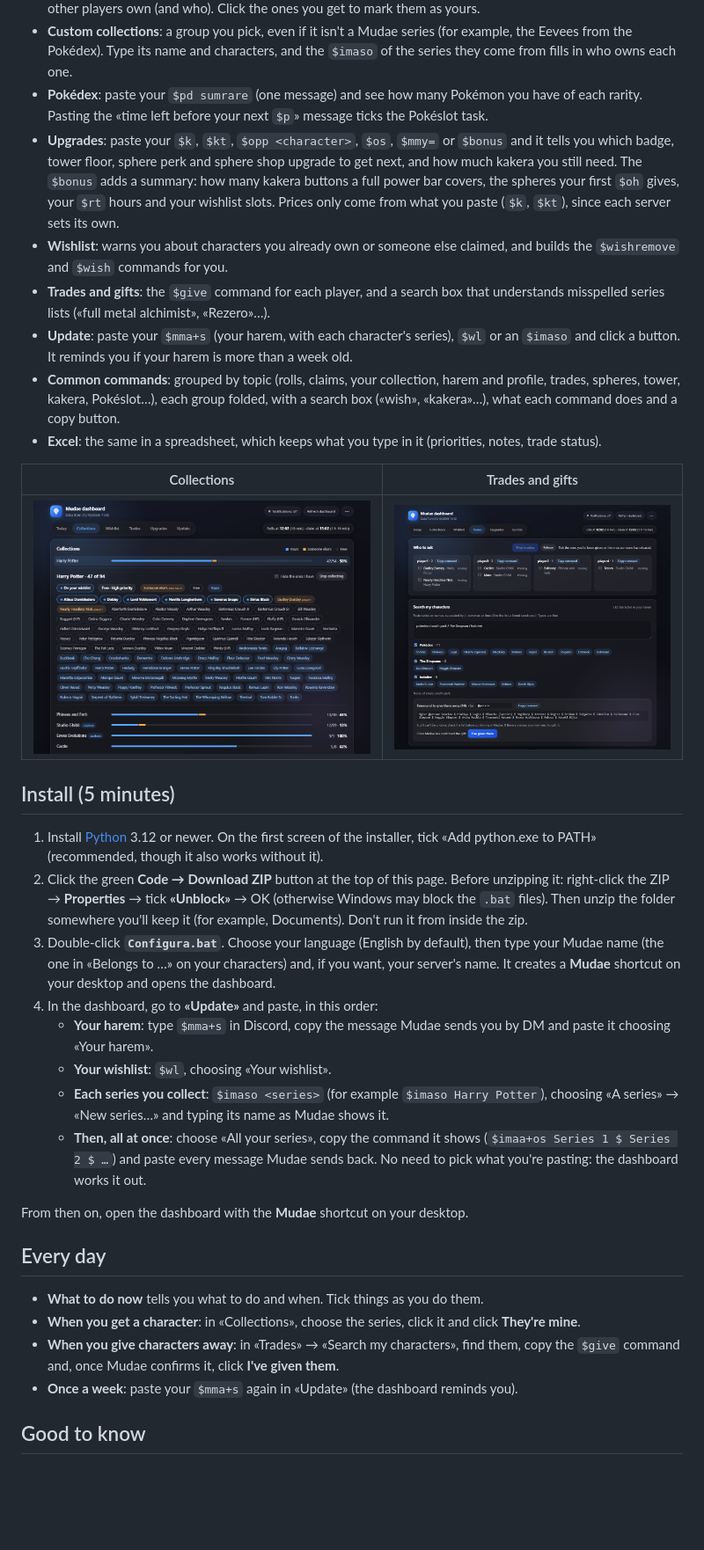
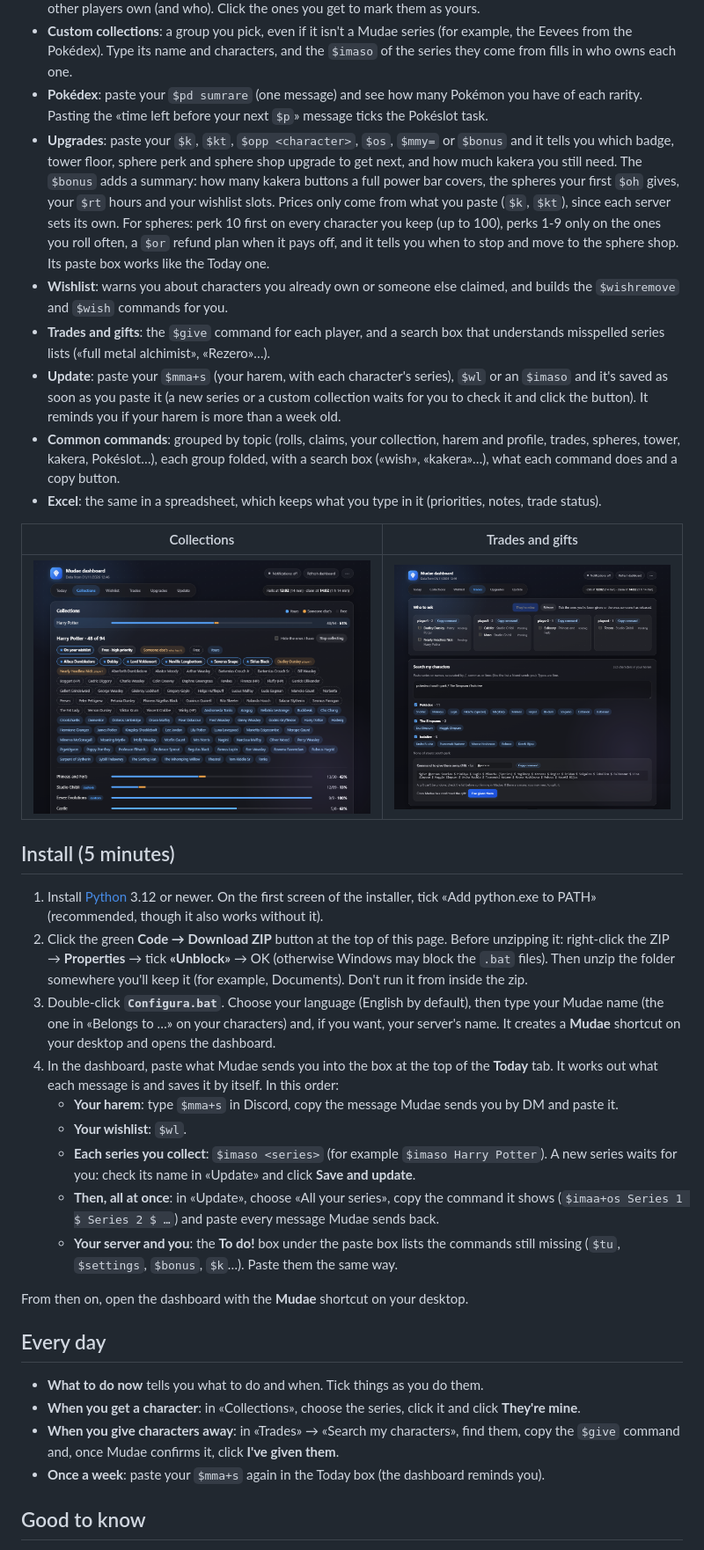
Before and after one commit to Vlarac03/MudaeDashboard, a Markdown page: README.md, the part around one of its changes. Shown at 88% size. GitHub-like rendering; pictures changed too: assets/cercador.png, assets/col-leccions.png; blank space fills up the shorter version.

```diff
--- a/README.md
+++ b/README.md
@@ -20,10 +20,10 @@ A dashboard that runs on your own computer for the Mudae Discord bot. You paste
 - **Collections**: one album per series with your characters, the free ones, the ones on your wishlist and the ones other players own (and who). Click the ones you get to mark them as yours.
 - **Custom collections**: a group you pick, even if it isn't a Mudae series (for example, the Eevees from the Pokédex). Type its name and characters, and the `$imaso` of the series they come from fills in who owns each one.
 - **Pokédex**: paste your `$pd sumrare` (one message) and see how many Pokémon you have of each rarity. Pasting the «time left before your next `$p`» message ticks the Pokéslot task.
-- **Upgrades**: paste your `$k`, `$kt`, `$opp <character>`, `$os`, `$mmy=` or `$bonus` and it tells you which badge, tower floor, sphere perk and sphere shop upgrade to get next, and how much kakera you still need. The `$bonus` adds a summary: how many kakera buttons a full power bar covers, the spheres your first `$oh` gives, your `$rt` hours and your wishlist slots. Prices only come from what you paste (`$k`, `$kt`), since each server sets its own.
+- **Upgrades**: paste your `$k`, `$kt`, `$opp <character>`, `$os`, `$mmy=` or `$bonus` and it tells you which badge, tower floor, sphere perk and sphere shop upgrade to get next, and how much kakera you still need. The `$bonus` adds a summary: how many kakera buttons a full power bar covers, the spheres your first `$oh` gives, your `$rt` hours and your wishlist slots. Prices only come from what you paste (`$k`, `$kt`), since each server sets its own. For spheres: perk 10 first on every character you keep (up to 100), perks 1-9 only on the ones you roll often, a `$or` refund plan when it pays off, and it tells you when to stop and move to the sphere shop. Its paste box works like the Today one.
 - **Wishlist**: warns you about characters you already own or someone else claimed, and builds the `$wishremove` and `$wish` commands for you.
 - **Trades and gifts**: the `$give` command for each player, and a search box that understands misspelled series lists («full metal alchimist», «Rezero»…).
-- **Update**: paste your `$mma+s` (your harem, with each character's series), `$wl` or an `$imaso` and click a button. It reminds you if your harem is more than a week old.
+- **Update**: paste your `$mma+s` (your harem, with each character's series), `$wl` or an `$imaso` and it's saved as soon as you paste it (a new series or a custom collection waits for you to check it and click the button). It reminds you if your harem is more than a week old.
 - **Common commands**: grouped by topic (rolls, claims, your collection, harem and profile, trades, spheres, tower, kakera, Pokéslot…), each group folded, with a search box («wish», «kakera»…), what each command does and a copy button.
 - **Excel**: the same in a spreadsheet, which keeps what you type in it (priorities, notes, trade status).
 
@@ -36,11 +36,12 @@ A dashboard that runs on your own computer for the Mudae Discord bot. You paste
 1. Install [Python](https://www.python.org/downloads/) 3.12 or newer. On the first screen of the installer, tick «Add python.exe to PATH» (recommended, though it also works without it).
 2. Click the green **Code → Download ZIP** button at the top of this page. Before unzipping it: right-click the ZIP → **Properties** → tick **«Unblock»** → OK (otherwise Windows may block the `.bat` files). Then unzip the folder somewhere you'll keep it (for example, Documents). Don't run it from inside the zip.
 3. Double-click **`Configura.bat`**. Choose your language (English by default), then type your Mudae name (the one in «Belongs to …» on your characters) and, if you want, your server's name. It creates a **Mudae** shortcut on your desktop and opens the dashboard.
-4. In the dashboard, go to **«Update»** and paste, in this order:
-   - **Your harem**: type `$mma+s` in Discord, copy the message Mudae sends you by DM and paste it choosing «Your harem».
-   - **Your wishlist**: `$wl`, choosing «Your wishlist».
-   - **Each series you collect**: `$imaso <series>` (for example `$imaso Harry Potter`), choosing «A series» → «New series…» and typing its name as Mudae shows it.
-   - **Then, all at once**: choose «All your series», copy the command it shows (`$imaa+os Series 1 $ Series 2 $ …`) and paste every message Mudae sends back. No need to pick what you're pasting: the dashboard works it out.
+4. In the dashboard, paste what Mudae sends you into the box at the top of the **Today** tab. It works out what each message is and saves it by itself. In this order:
+   - **Your harem**: type `$mma+s` in Discord, copy the message Mudae sends you by DM and paste it.
+   - **Your wishlist**: `$wl`.
+   - **Each series you collect**: `$imaso <series>` (for example `$imaso Harry Potter`). A new series waits for you: check its name in «Update» and click **Save and update**.
+   - **Then, all at once**: in «Update», choose «All your series», copy the command it shows (`$imaa+os Series 1 $ Series 2 $ …`) and paste every message Mudae sends back.
+   - **Your server and you**: the **To do!** box under the paste box lists the commands still missing (`$tu`, `$settings`, `$bonus`, `$k`…). Paste them the same way.
 
 From then on, open the dashboard with the **Mudae** shortcut on your desktop.
 
@@ -49,7 +50,7 @@ From then on, open the dashboard with the **Mudae** shortcut on your desktop.
 - **What to do now** tells you what to do and when. Tick things as you do them.
 - **When you get a character**: in «Collections», choose the series, click it and click **They're mine**.
 - **When you give characters away**: in «Trades» → «Search my characters», find them, copy the `$give` command and, once Mudae confirms it, click **I've given them**.
-- **Once a week**: paste your `$mma+s` again in «Update» (the dashboard reminds you).
+- **Once a week**: paste your `$mma+s` again in the Today box (the dashboard reminds you).
 
 ## Good to know
 
```
Also changed, not shown: other parts of README.md (+2 -2 lines), README.ca.md (+11 -10 lines), README.es.md (+11 -10 lines), assets/tauler.png.
